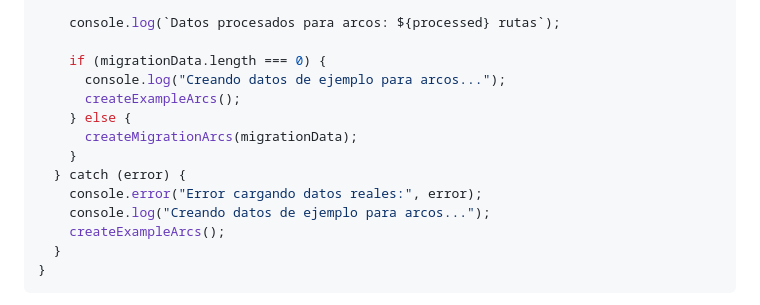
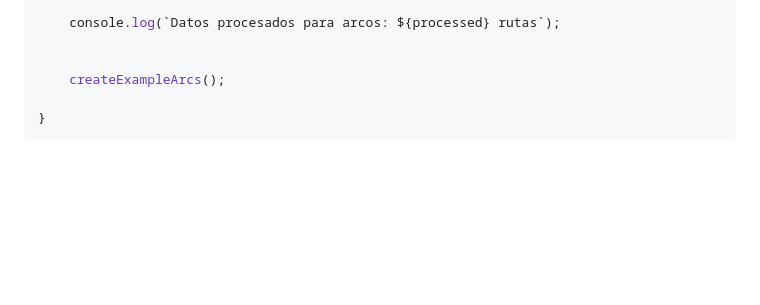
Before and after one commit to AndreaSantaloz/BirdMigration, a Markdown page: README.md, the part around the change. Drawn GitHub-style; blank space fills up the shorter version.

````diff
--- a/README.md
+++ b/README.md
@@ -393,17 +393,9 @@ async function loadMigrationData() {
 
     console.log(`Datos procesados para arcos: ${processed} rutas`);
 
-    if (migrationData.length === 0) {
-      console.log("Creando datos de ejemplo para arcos...");
-      createExampleArcs();
-    } else {
-      createMigrationArcs(migrationData);
-    }
-  } catch (error) {
-    console.error("Error cargando datos reales:", error);
-    console.log("Creando datos de ejemplo para arcos...");
+
     createExampleArcs();
-  }
+
 }
 ```
 Por último,se declará las funciones init y animate y se ejecutan las funciones init,animate y loadMigrationData donde el primero aquí el orbit control,la segunda función hace que el planeta rote y llama a la función animteBirds para la animación y la tercer función carga los datos.
````
